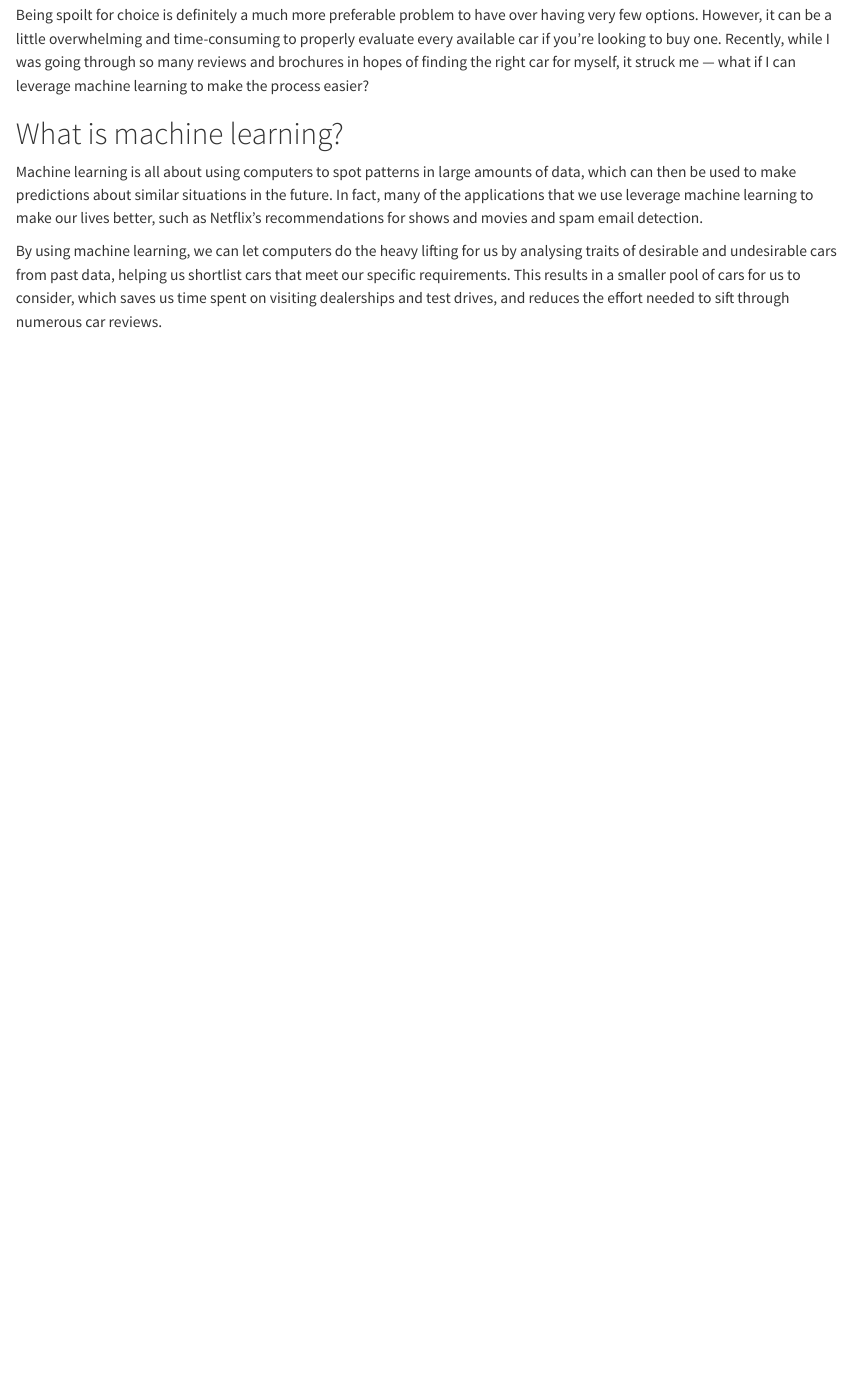
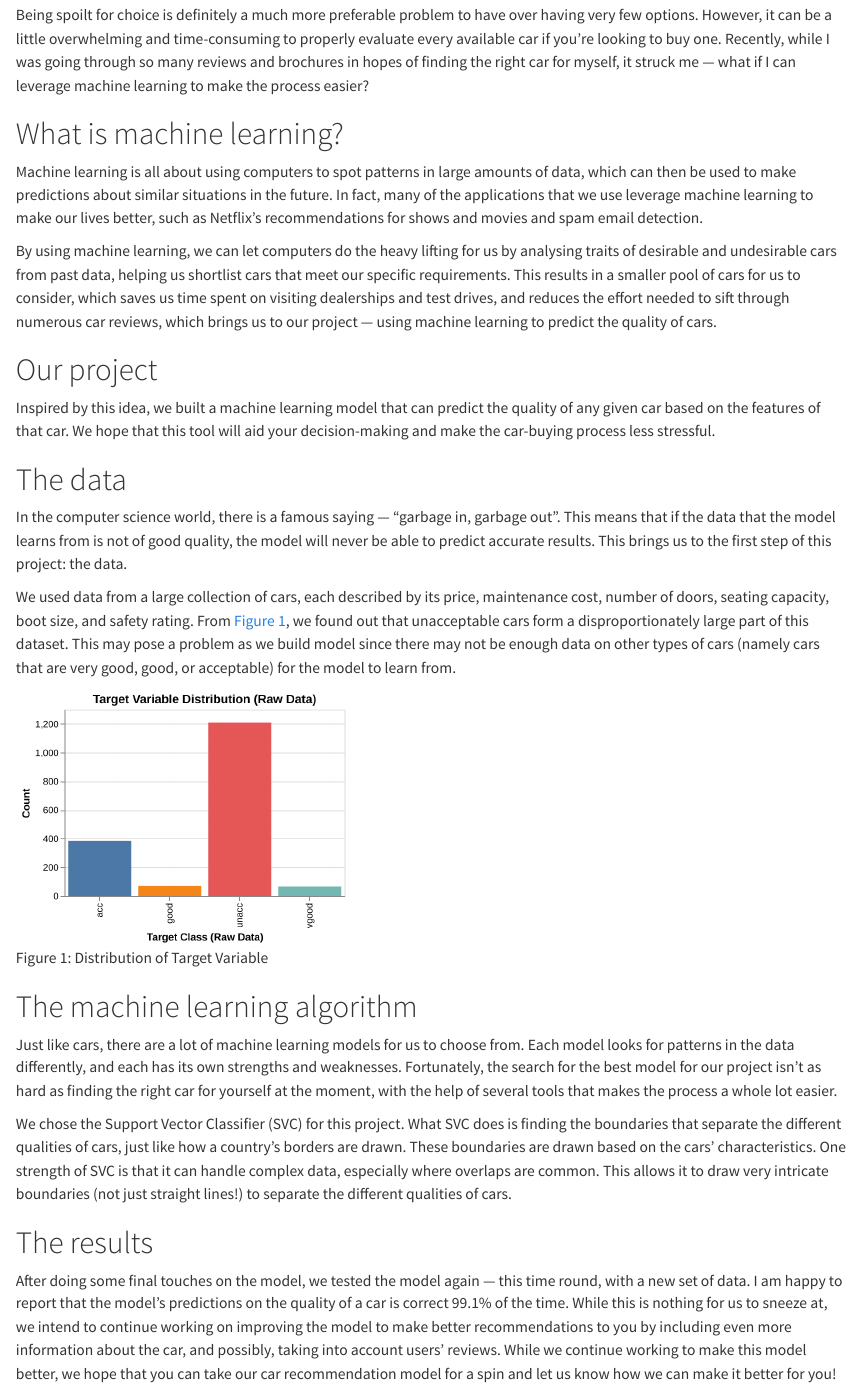
Before and after one commit to mdkbmi/DSCI_542_lab2_blog, a Quarto document (posts/welcome/index.qmd): the page in a window 1100 px wide, from 240 px down. Rendered offline with R 4.5, knitr and Pandoc in place of Quarto, with nearby package versions.

Commit message:
completed blog post

```diff
--- a/posts/welcome/index.qmd
+++ b/posts/welcome/index.qmd
@@ -32,4 +32,62 @@ analysing traits of desirable and undesirable cars from past data,
 helping us shortlist cars that meet our specific requirements.
 This results in a smaller pool of cars for us to consider,
 which saves us time spent on visiting dealerships and test drives,
-and reduces the effort needed to sift through numerous car reviews.
+and reduces the effort needed to sift through numerous car reviews,
+which brings us to our project &mdash;
+using machine learning to predict the quality of cars.
+
+# Our project
+
+Inspired by this idea, we built a machine learning model that
+can predict the quality of any given car based on the features of that car.
+We hope that this tool will aid your decision-making and
+make the car-buying process less stressful.
+
+# The data
+
+In the computer science world, there is a famous saying &mdash;
+"garbage in, garbage out".
+This means that if the data that the model learns from is not of good quality,
+the model will never be able to predict accurate results.
+This brings us to the first step of this project: the data.
+
+We used data from a large collection of cars, each described
+by its price, maintenance cost, number of doors, seating capacity,
+boot size, and safety rating.
+From @fig-targetdist, we found out that unacceptable cars
+form a disproportionately large part of this dataset.
+This may pose a problem as we build model since there may not be enough data
+on other types of cars (namely cars that are very good, good,
+or acceptable) for the model to learn from.
+
+![Distribution of Target Variable](target_distribution_raw.png){#fig-targetdist width="40%"}
+
+# The machine learning algorithm
+
+Just like cars, there are a lot of machine learning models for us to choose from.
+Each model looks for patterns in the data differently,
+and each has its own strengths and weaknesses.
+Fortunately, the search for the best model for our project isn't as hard
+as finding the right car for yourself at the moment, with the help of several
+tools that makes the process a whole lot easier.
+
+We chose the Support Vector Classifier (SVC) for this project.
+What SVC does is finding the boundaries that separate the different qualities of cars,
+just like how a country's borders are drawn.
+These boundaries are drawn based on the cars' characteristics.
+One strength of SVC is that it can handle complex data, especially where overlaps are common.
+This allows it to draw very intricate boundaries (not just straight lines!)
+to separate the different qualities of cars.
+
+# The results
+
+After doing some final touches on the model, we tested the model again &mdash;
+this time round, with a new set of data.
+I am happy to report that the model's predictions on the quality of a car
+is correct 99.1% of the time.
+While this is nothing for us to sneeze at, we intend to continue working on
+improving the model to make better recommendations to you
+by including even more information about the car, and possibly,
+taking into account users' reviews.
+While we continue working to make this model better, we hope that you can take our car
+recommendation model for a spin and let us know how we can make it better for you!
```
Also changed, not shown: docs/search.json, posts/welcome/target_distribution_raw.png (added), 3 other files.
